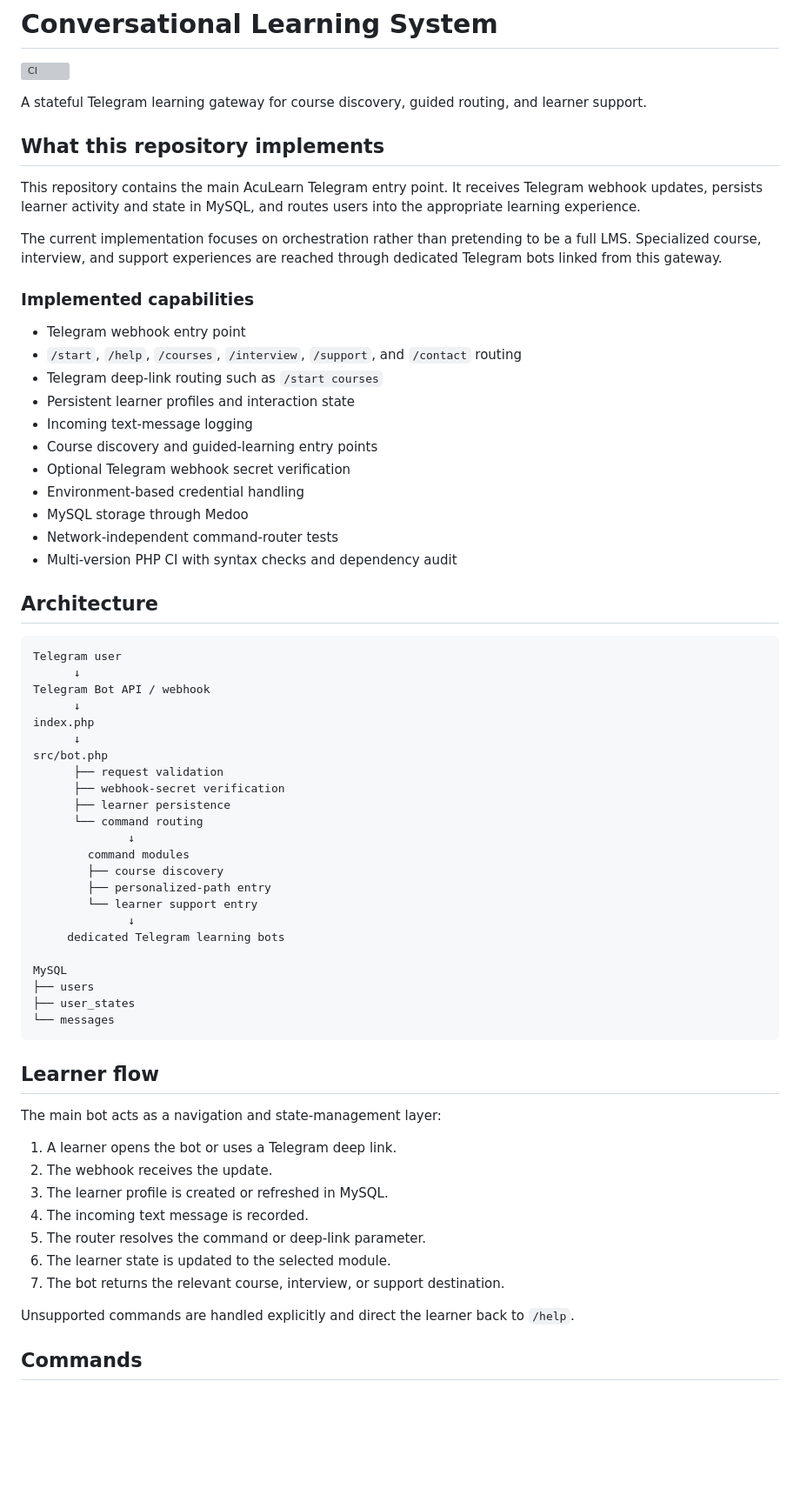
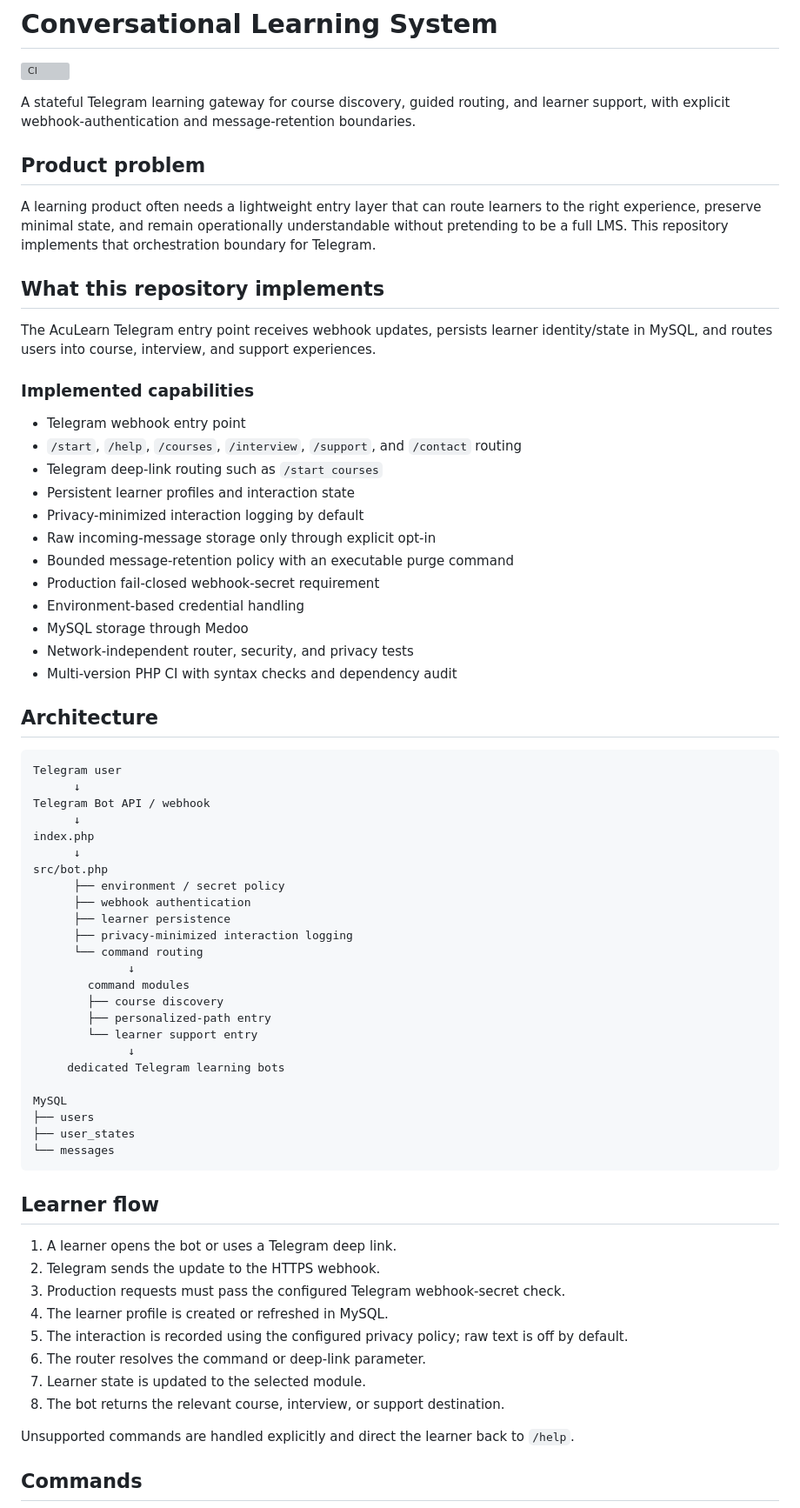
Before and after one commit to AlirezaBelal/conversational-learning-system, a Markdown page: README.md, the part around one of its changes. Shown at 87% size. GitHub-like rendering; blank space fills up the shorter version; grey boxes are pictures that could not be loaded.

Commit message:
docs: document fail-closed webhook and message lifecycle

```diff
--- a/README.md
+++ b/README.md
@@ -2,13 +2,15 @@
 
 [![CI](https://github.com/AlirezaBelal/conversational-learning-system/actions/workflows/ci.yml/badge.svg)](https://github.com/AlirezaBelal/conversational-learning-system/actions/workflows/ci.yml)
 
-A stateful Telegram learning gateway for course discovery, guided routing, and learner support.
+A stateful Telegram learning gateway for course discovery, guided routing, and learner support, with explicit webhook-authentication and message-retention boundaries.
+
+## Product problem
+
+A learning product often needs a lightweight entry layer that can route learners to the right experience, preserve minimal state, and remain operationally understandable without pretending to be a full LMS. This repository implements that orchestration boundary for Telegram.
 
 ## What this repository implements
 
-This repository contains the main AcuLearn Telegram entry point. It receives Telegram webhook updates, persists learner activity and state in MySQL, and routes users into the appropriate learning experience.
-
-The current implementation focuses on orchestration rather than pretending to be a full LMS. Specialized course, interview, and support experiences are reached through dedicated Telegram bots linked from this gateway.
+The AcuLearn Telegram entry point receives webhook updates, persists learner identity/state in MySQL, and routes users into course, interview, and support experiences.
 
 ### Implemented capabilities
 
@@ -16,12 +18,13 @@ The current implementation focuses on orchestration rather than pretending to be
 - `/start`, `/help`, `/courses`, `/interview`, `/support`, and `/contact` routing
 - Telegram deep-link routing such as `/start courses`
 - Persistent learner profiles and interaction state
-- Incoming text-message logging
-- Course discovery and guided-learning entry points
-- Optional Telegram webhook secret verification
+- Privacy-minimized interaction logging by default
+- Raw incoming-message storage only through explicit opt-in
+- Bounded message-retention policy with an executable purge command
+- Production fail-closed webhook-secret requirement
 - Environment-based credential handling
 - MySQL storage through Medoo
-- Network-independent command-router tests
+- Network-independent router, security, and privacy tests
 - Multi-version PHP CI with syntax checks and dependency audit
 
 ## Architecture
@@ -34,9 +37,10 @@ Telegram Bot API / webhook
 index.php
       ↓
 src/bot.php
-      ├── request validation
-      ├── webhook-secret verification
+      ├── environment / secret policy
+      ├── webhook authentication
       ├── learner persistence
+      ├── privacy-minimized interaction logging
       └── command routing
               ↓
         command modules
@@ -54,15 +58,14 @@ MySQL
 
 ## Learner flow
 
-The main bot acts as a navigation and state-management layer:
-
 1. A learner opens the bot or uses a Telegram deep link.
-2. The webhook receives the update.
-3. The learner profile is created or refreshed in MySQL.
-4. The incoming text message is recorded.
-5. The router resolves the command or deep-link parameter.
-6. The learner state is updated to the selected module.
-7. The bot returns the relevant course, interview, or support destination.
+2. Telegram sends the update to the HTTPS webhook.
+3. Production requests must pass the configured Telegram webhook-secret check.
+4. The learner profile is created or refreshed in MySQL.
+5. The interaction is recorded using the configured privacy policy; raw text is off by default.
+6. The router resolves the command or deep-link parameter.
+7. Learner state is updated to the selected module.
+8. The bot returns the relevant course, interview, or support destination.
 
 Unsupported commands are handled explicitly and direct the learner back to `/help`.
 
```
Also changed, not shown: other parts of README.md (+41 -18 lines).
